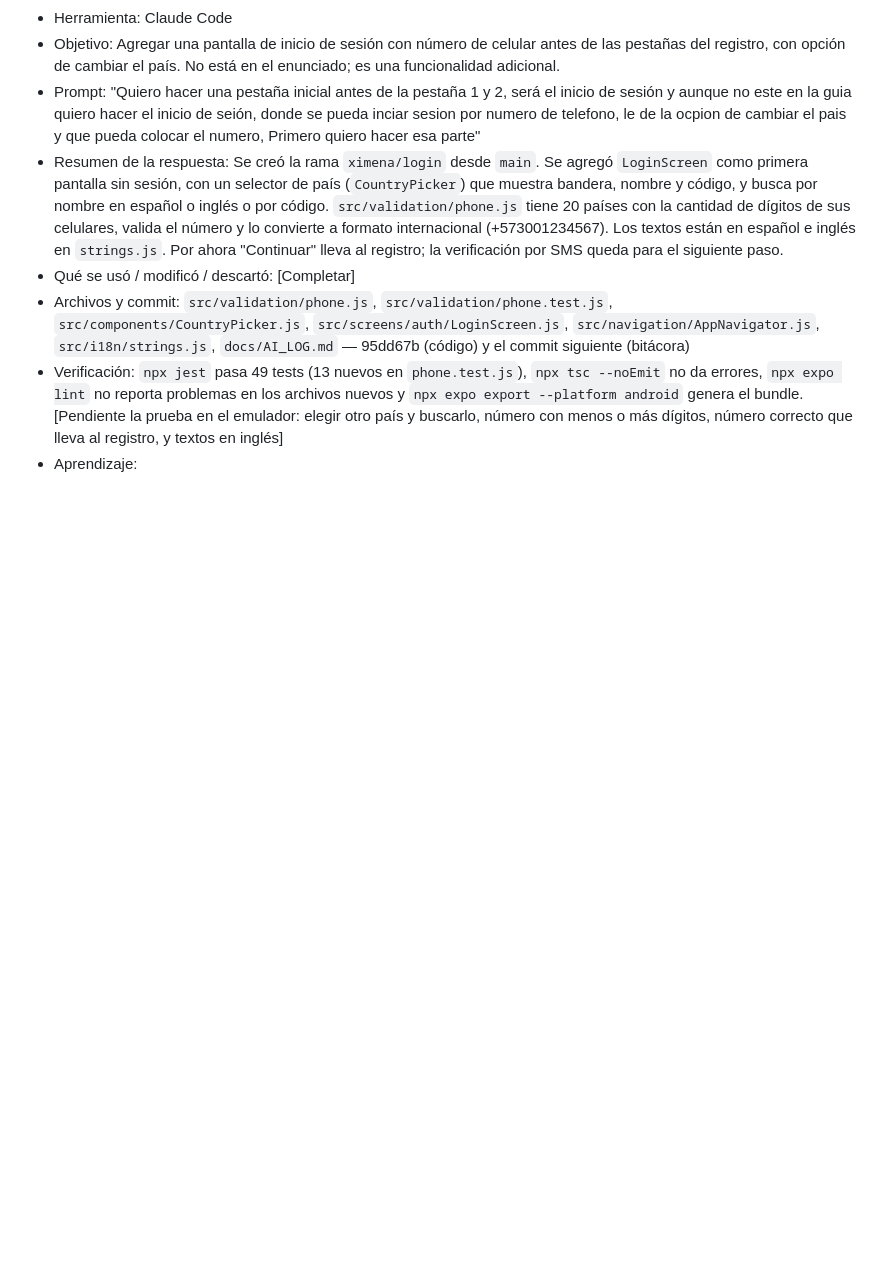
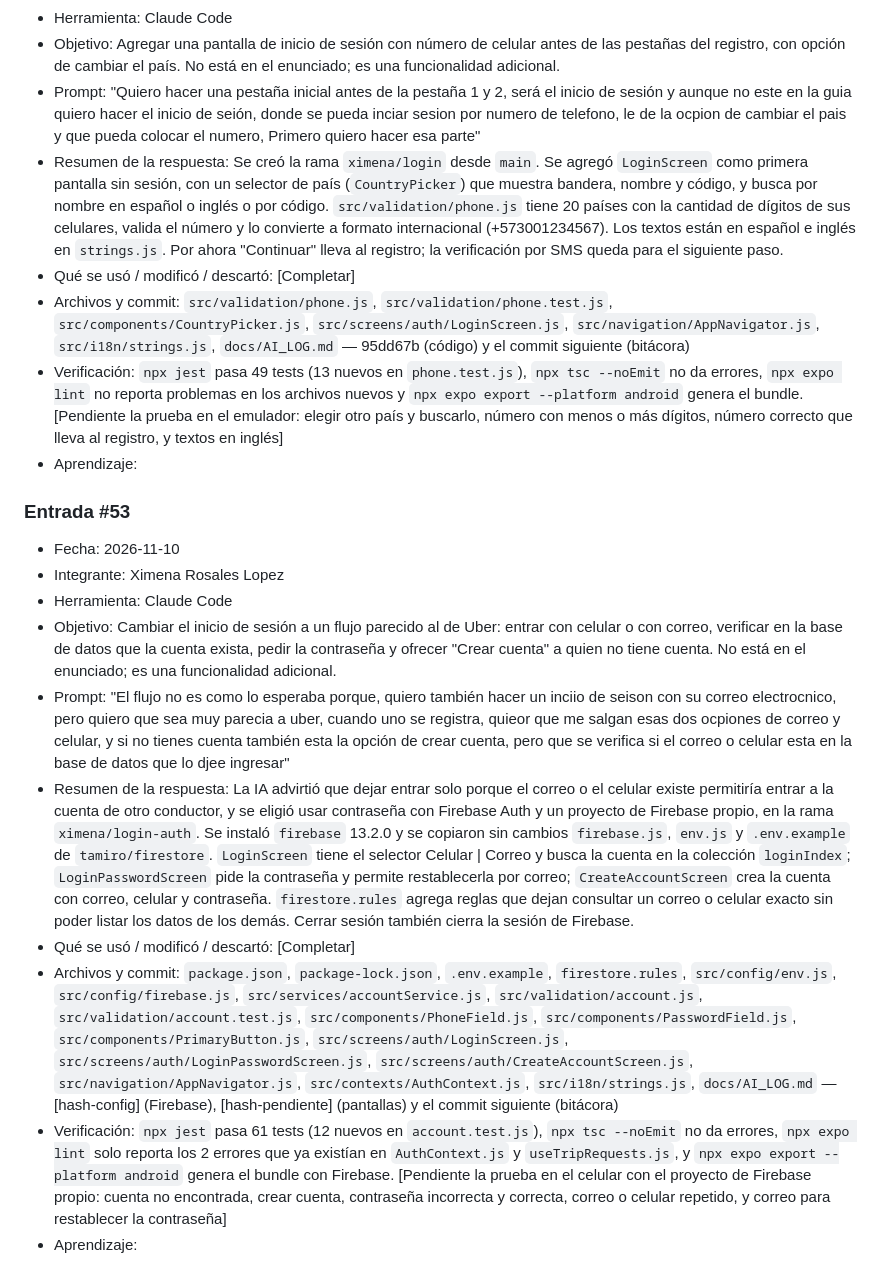
Before and after one commit to Predakin117/UberClone, a Markdown page: docs/AI_LOG.md, the part around the change. Drawn GitHub-style; blank space fills up the shorter version.

Commit message:
docs: add AI log entry #53 for the login with accounts

```diff
--- a/docs/AI_LOG.md
+++ b/docs/AI_LOG.md
@@ -185,3 +185,16 @@ Se descartó: La plantilla genérica inicial de Expo que venía por defecto en e
 - Archivos y commit: `src/validation/phone.js`, `src/validation/phone.test.js`, `src/components/CountryPicker.js`, `src/screens/auth/LoginScreen.js`, `src/navigation/AppNavigator.js`, `src/i18n/strings.js`, `docs/AI_LOG.md` — 95dd67b (código) y el commit siguiente (bitácora)
 - Verificación: `npx jest` pasa 49 tests (13 nuevos en `phone.test.js`), `npx tsc --noEmit` no da errores, `npx expo lint` no reporta problemas en los archivos nuevos y `npx expo export --platform android` genera el bundle. [Pendiente la prueba en el emulador: elegir otro país y buscarlo, número con menos o más dígitos, número correcto que lleva al registro, y textos en inglés]
 - Aprendizaje:
+
+### Entrada #53
+
+- Fecha: 2026-11-10
+- Integrante: Ximena Rosales Lopez
+- Herramienta: Claude Code
+- Objetivo: Cambiar el inicio de sesión a un flujo parecido al de Uber: entrar con celular o con correo, verificar en la base de datos que la cuenta exista, pedir la contraseña y ofrecer "Crear cuenta" a quien no tiene cuenta. No está en el enunciado; es una funcionalidad adicional.
+- Prompt: "El flujo no es como lo esperaba porque, quiero también hacer un inciio de seison con su correo electrocnico, pero quiero que sea muy parecia a uber, cuando uno se registra, quieor que me salgan esas dos ocpiones de correo y celular, y si no tienes cuenta también esta la opción de crear cuenta, pero que se verifica si el correo o celular esta en la base de datos que lo djee ingresar"
+- Resumen de la respuesta: La IA advirtió que dejar entrar solo porque el correo o el celular existe permitiría entrar a la cuenta de otro conductor, y se eligió usar contraseña con Firebase Auth y un proyecto de Firebase propio, en la rama `ximena/login-auth`. Se instaló `firebase` 13.2.0 y se copiaron sin cambios `firebase.js`, `env.js` y `.env.example` de `tamiro/firestore`. `LoginScreen` tiene el selector Celular | Correo y busca la cuenta en la colección `loginIndex`; `LoginPasswordScreen` pide la contraseña y permite restablecerla por correo; `CreateAccountScreen` crea la cuenta con correo, celular y contraseña. `firestore.rules` agrega reglas que dejan consultar un correo o celular exacto sin poder listar los datos de los demás. Cerrar sesión también cierra la sesión de Firebase.
+- Qué se usó / modificó / descartó: [Completar]
+- Archivos y commit: `package.json`, `package-lock.json`, `.env.example`, `firestore.rules`, `src/config/env.js`, `src/config/firebase.js`, `src/services/accountService.js`, `src/validation/account.js`, `src/validation/account.test.js`, `src/components/PhoneField.js`, `src/components/PasswordField.js`, `src/components/PrimaryButton.js`, `src/screens/auth/LoginScreen.js`, `src/screens/auth/LoginPasswordScreen.js`, `src/screens/auth/CreateAccountScreen.js`, `src/navigation/AppNavigator.js`, `src/contexts/AuthContext.js`, `src/i18n/strings.js`, `docs/AI_LOG.md` — [hash-config] (Firebase), [hash-pendiente] (pantallas) y el commit siguiente (bitácora)
+- Verificación: `npx jest` pasa 61 tests (12 nuevos en `account.test.js`), `npx tsc --noEmit` no da errores, `npx expo lint` solo reporta los 2 errores que ya existían en `AuthContext.js` y `useTripRequests.js`, y `npx expo export --platform android` genera el bundle con Firebase. [Pendiente la prueba en el celular con el proyecto de Firebase propio: cuenta no encontrada, crear cuenta, contraseña incorrecta y correcta, correo o celular repetido, y correo para restablecer la contraseña]
+- Aprendizaje:
```
